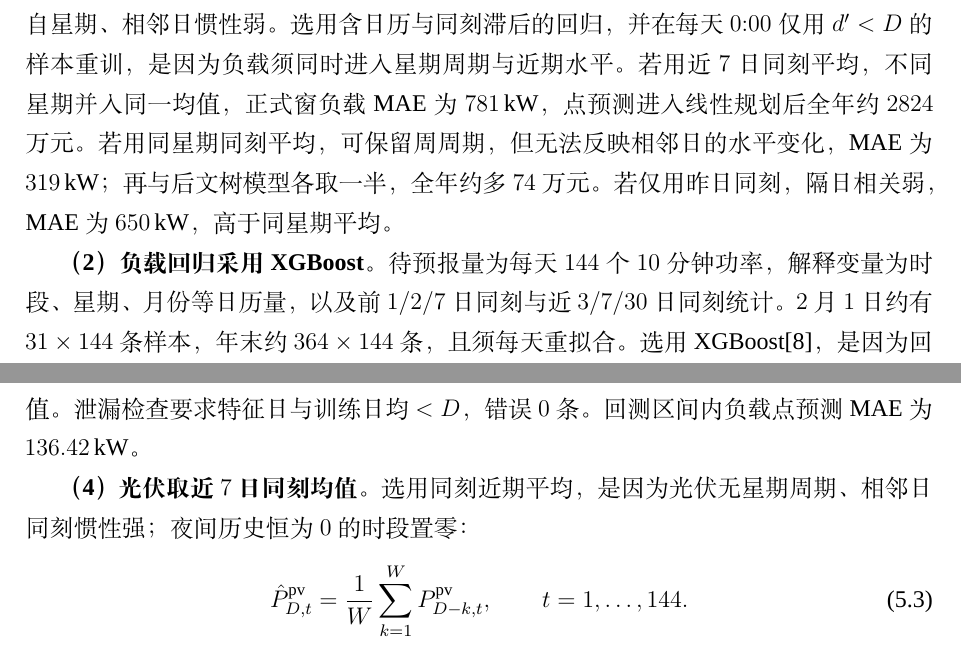
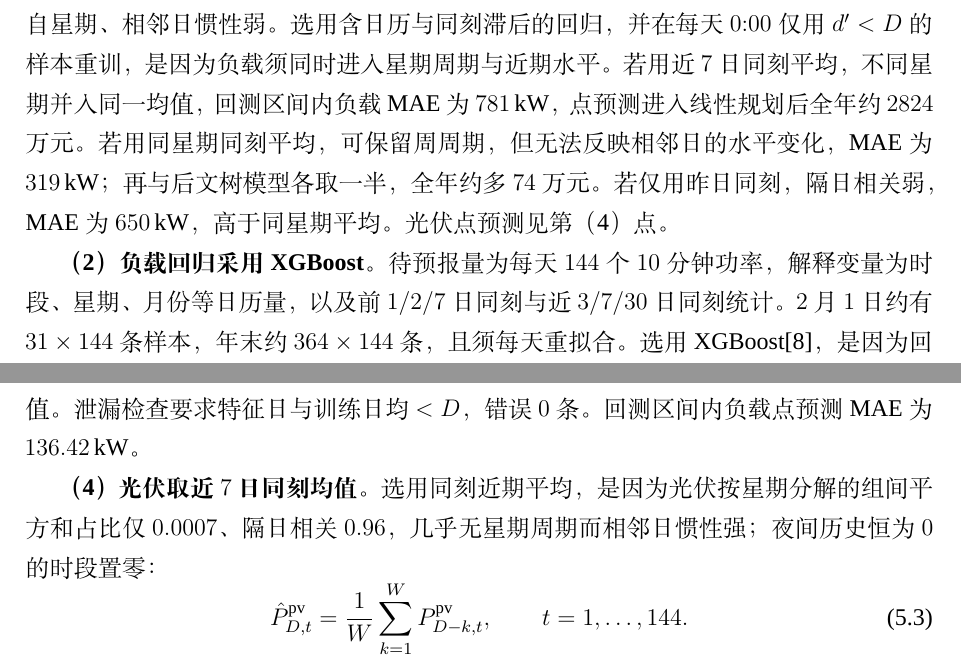
Before and after one commit to Sen-illion/math-modeling-paper, a LaTeX thesis (main_print.tex, which reads sections/q2.tex): two parts of pages 17 and 18 of 48, joined at a grey line, cut so that both start at the same text. Compiled offline with XeLaTeX; a missing font is replaced by an installed copy or a similar font.

Commit message:
Merge Overleaf January load-decomposition wording; keep the Q2 two-layer table.
Co-authored-by: Cursor <cursoragent@cursor.com>

```diff
--- a/sections/q2.tex
+++ b/sections/q2.tex
@@ -21,7 +21,7 @@
 $0{:}00$ 做计划时，当天负载与光伏均未知。决策只用点预测 $\hat P^{\mathrm{load}}_{t}$、$\hat P^{\mathrm{pv}}_{t}$，回测才用附件~2 真值，二者不得对调。第 $D$ 日信息集严格为日期 $<D$ 的附件~2；日历（时段序号、星期、月份、年内日序）在 $0{:}00$ 已知，可以使用。
 
 \textbf{（1）负载不宜只用同期平均。}
-对附件~2 $1$月的日电量按星期做单因素分解：负载的组间平方和占总平方和为 $0.89$，隔周相关 $0.99$，隔日相关 $0.37$，说明负载的主导变异来自星期、相邻日惯性弱。选用含日历与同刻滞后的回归，并在每天 $0{:}00$ 仅用 $d'<D$ 的样本重训，是因为负载须同时进入星期周期与近期水平。若用近 $7$ 日同刻平均，不同星期并入同一均值，正式窗负载 MAE 为 $781$\,kW，点预测进入线性规划后全年约 $2824$ 万元。若用同星期同刻平均，可保留周周期，但无法反映相邻日的水平变化，MAE 为 $319$\,kW；再与后文树模型各取一半，全年约多 $74$ 万元。若仅用昨日同刻，隔日相关弱，MAE 为 $650$\,kW，高于同星期平均。
+对附件~2 $1$月的日电量按星期做单因素分解：负载的组间平方和占总平方和为 $0.89$，隔周相关 $0.99$，隔日相关 $0.37$，说明负载的主导变异来自星期、相邻日惯性弱。选用含日历与同刻滞后的回归，并在每天 $0{:}00$ 仅用 $d'<D$ 的样本重训，是因为负载须同时进入星期周期与近期水平。若用近 $7$ 日同刻平均，不同星期并入同一均值，回测区间内负载 MAE 为 $781$\,kW，点预测进入线性规划后全年约 $2824$ 万元。若用同星期同刻平均，可保留周周期，但无法反映相邻日的水平变化，MAE 为 $319$\,kW；再与后文树模型各取一半，全年约多 $74$ 万元。若仅用昨日同刻，隔日相关弱，MAE 为 $650$\,kW，高于同星期平均。光伏点预测见第（4）点。
 
 \textbf{（2）负载回归采用 XGBoost。}
 待预报量为每天 $144$ 个 $10$ 分钟功率，解释变量为时段、星期、月份等日历量，以及前 $1/2/7$ 日同刻与近 $3/7/30$ 日同刻统计。$2$ 月 $1$ 日约有 $31\times144$ 条样本，年末约 $364\times144$ 条，且须每天重拟合。选用 XGBoost\cite{chen2016xgboost}，是因为回归树可在表格特征上给出时段与星期的交互，无需预先写入全部虚拟变量；平方损失下逐棵树拟合残差，深度取 $6$、学习率取 $0.05$，以免早期样本被单棵深树过度拟合。若按 $144$ 个时段分别建模，则每个时段一年仅有数百个日样本，相邻时段功率又连续，将时段序号作为特征可使邻段共享分裂。序列模型未在本问对照，题面给出的是带日历与同刻滞后的表格回归。
@@ -51,7 +51,7 @@ F_k(\mathbf{x})=F_{k-1}(\mathbf{x})+\nu\,h_k(\mathbf{x}),\qquad \nu=0.05,\quad k
 第 $D$ 日 $0{:}00$ 用全部 $d'<D$ 重拟合，将当天 $144$ 个 $\mathbf{x}_{D,t}$ 送入 $F_{200}$，得 $\hat P^{\mathrm{load}}_{D,t}$，负值截为 $0$。历史不足一天时改用 $7$ 日同刻均值。次日训练集增加一天，不使用当天真值。泄漏检查要求特征日与训练日均 $<D$，错误 $0$ 条。回测区间内负载点预测 MAE 为 $136.42$\,kW。
 
 \textbf{（4）光伏取近 $7$ 日同刻均值。}
-选用同刻近期平均，是因为光伏无星期周期、相邻日同刻惯性强；夜间历史恒为 $0$ 的时段置零：
+选用同刻近期平均，是因为光伏按星期分解的组间平方和占比仅 $0.0007$、隔日相关 $0.96$，几乎无星期周期而相邻日惯性强；夜间历史恒为 $0$ 的时段置零：
 \begin{equation}
 \hat P^{\mathrm{pv}}_{D,t}=\frac{1}{W}\sum_{k=1}^{W}P^{\mathrm{pv}}_{D-k,t},\qquad t=1,\dots,144. \label{eq:q2_pv_forecast}
 \end{equation}
```
